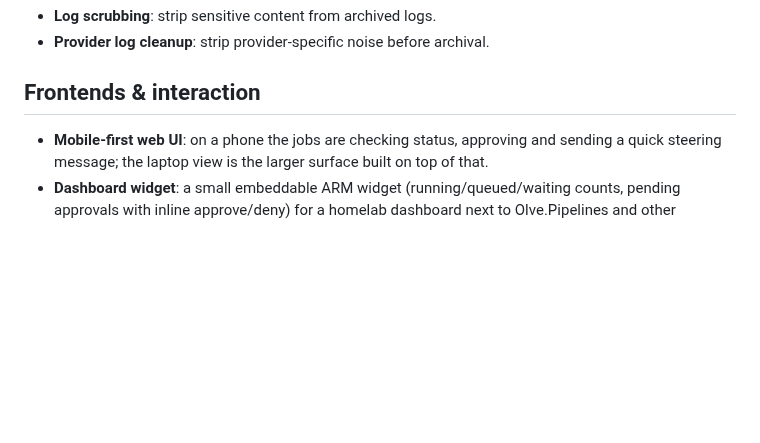
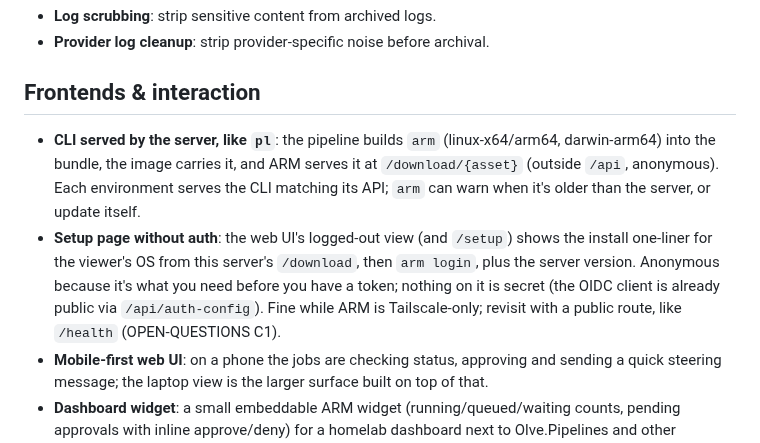
Before and after one commit to OliverVea/Olve.AgentRuntimeManager, a Markdown page: docs/VISION.md, the part around the change. GitHub-like rendering; blank space fills up the shorter version.

Commit message:
VISION: CLI served by the server; anonymous setup page
Co-Authored-By: Claude Opus 5.5 <noreply@anthropic.com>

```diff
--- a/docs/VISION.md
+++ b/docs/VISION.md
@@ -64,6 +64,15 @@ re-evaluated and scoped when it's picked up.
 
 ## Frontends & interaction
 
+- **CLI served by the server, like `pl`**: the pipeline builds `arm` (linux-x64/arm64,
+  darwin-arm64) into the bundle, the image carries it, and ARM serves it at `/download/{asset}`
+  (outside `/api`, anonymous). Each environment serves the CLI matching its API; `arm` can warn
+  when it's older than the server, or update itself.
+- **Setup page without auth**: the web UI's logged-out view (and `/setup`) shows the install
+  one-liner for the viewer's OS from this server's `/download`, then `arm login`, plus the server
+  version. Anonymous because it's what you need before you have a token; nothing on it is secret
+  (the OIDC client is already public via `/api/auth-config`). Fine while ARM is Tailscale-only;
+  revisit with a public route, like `/health` (OPEN-QUESTIONS C1).
 - **Mobile-first web UI**: on a phone the jobs are checking status, approving and sending a
   quick steering message; the laptop view is the larger surface built on top of that.
 - **Dashboard widget**: a small embeddable ARM widget (running/queued/waiting counts, pending
```
